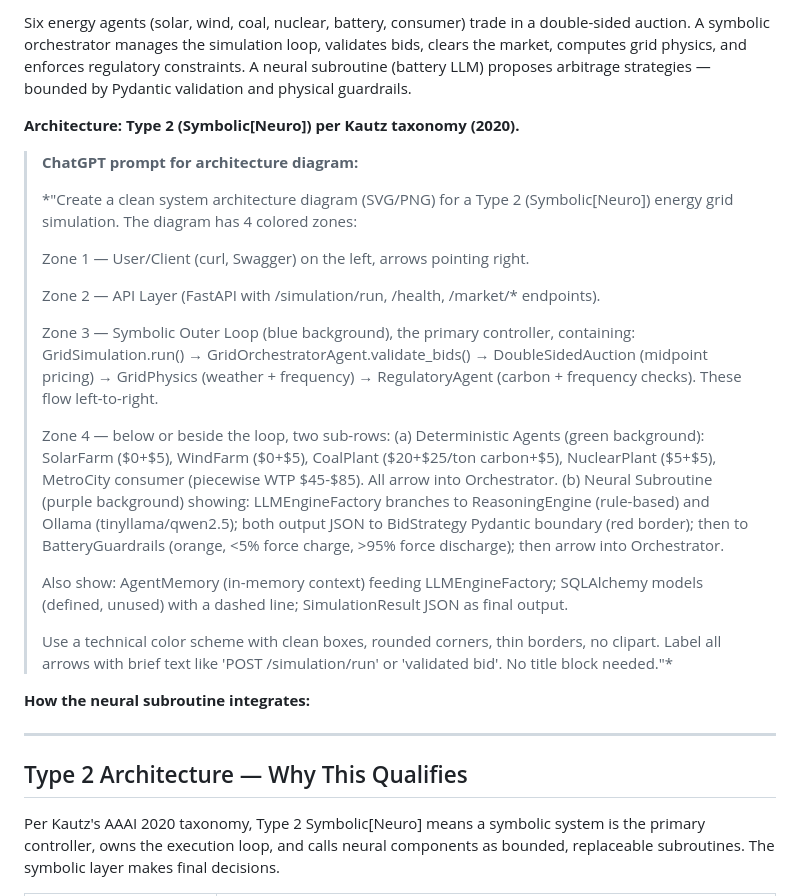
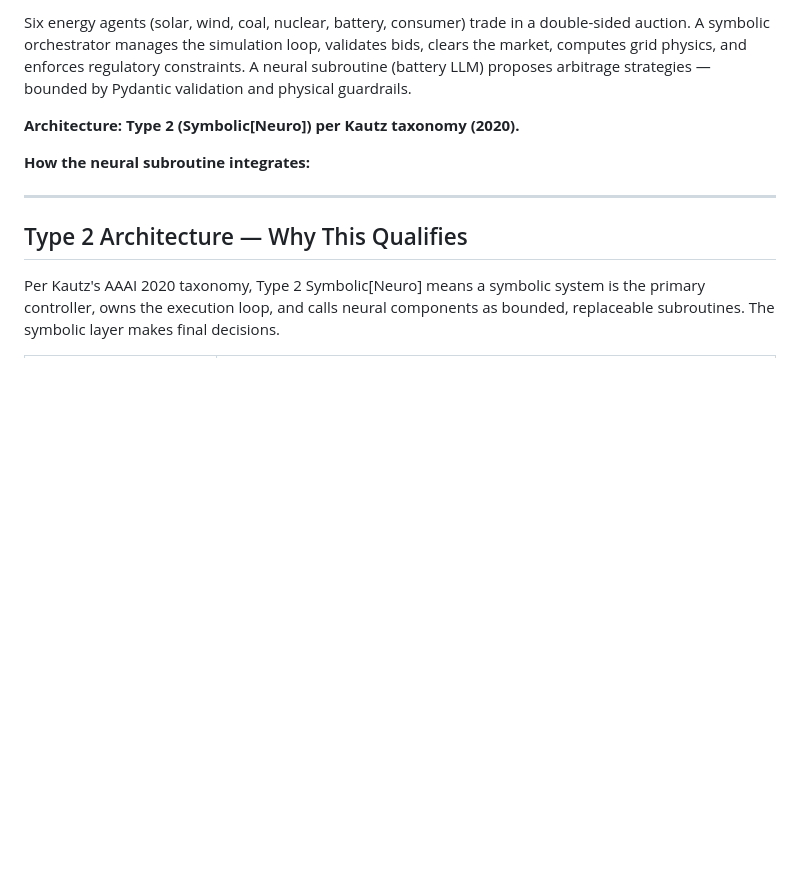
Before and after one commit to aragit/agentic-energy-grid-balancer, a Markdown page: README.md, the part around the change. GitHub-like rendering; blank space fills up the shorter version.

Commit message:
docs: remove ChatGPT prompt from README

```diff
--- a/README.md
+++ b/README.md
@@ -20,36 +20,6 @@ regulatory constraints. A neural subroutine (battery LLM) proposes arbitrage
 strategies — bounded by Pydantic validation and physical guardrails.
 
 **Architecture: Type 2 (Symbolic[Neuro]) per Kautz taxonomy (2020).**
-
-> **ChatGPT prompt for architecture diagram:**
->
-> *"Create a clean system architecture diagram (SVG/PNG) for a Type 2
-> (Symbolic[Neuro]) energy grid simulation. The diagram has 4 colored zones:
->
-> Zone 1 — User/Client (curl, Swagger) on the left, arrows pointing right.
->
-> Zone 2 — API Layer (FastAPI with /simulation/run, /health, /market/* endpoints).
->
-> Zone 3 — Symbolic Outer Loop (blue background), the primary controller,
-> containing: GridSimulation.run() → GridOrchestratorAgent.validate_bids()
-> → DoubleSidedAuction (midpoint pricing) → GridPhysics (weather + frequency)
-> → RegulatoryAgent (carbon + frequency checks). These flow left-to-right.
->
-> Zone 4 — below or beside the loop, two sub-rows:
->   (a) Deterministic Agents (green background): SolarFarm ($0+$5), WindFarm
->   ($0+$5), CoalPlant ($20+$25/ton carbon+$5), NuclearPlant ($5+$5),
->   MetroCity consumer (piecewise WTP $45-$85). All arrow into Orchestrator.
->   (b) Neural Subroutine (purple background) showing: LLMEngineFactory
->   branches to ReasoningEngine (rule-based) and Ollama (tinyllama/qwen2.5);
->   both output JSON to BidStrategy Pydantic boundary (red border); then to
->   BatteryGuardrails (orange, <5% force charge, >95% force discharge); then
->   arrow into Orchestrator.
->
-> Also show: AgentMemory (in-memory context) feeding LLMEngineFactory; SQLAlchemy models (defined, unused) with a dashed line; SimulationResult JSON as final output.
->
-> Use a technical color scheme with clean boxes, rounded corners, thin borders,
-> no clipart. Label all arrows with brief text like 'POST /simulation/run' or
-> 'validated bid'. No title block needed."*
 
 **How the neural subroutine integrates:**
 
```
